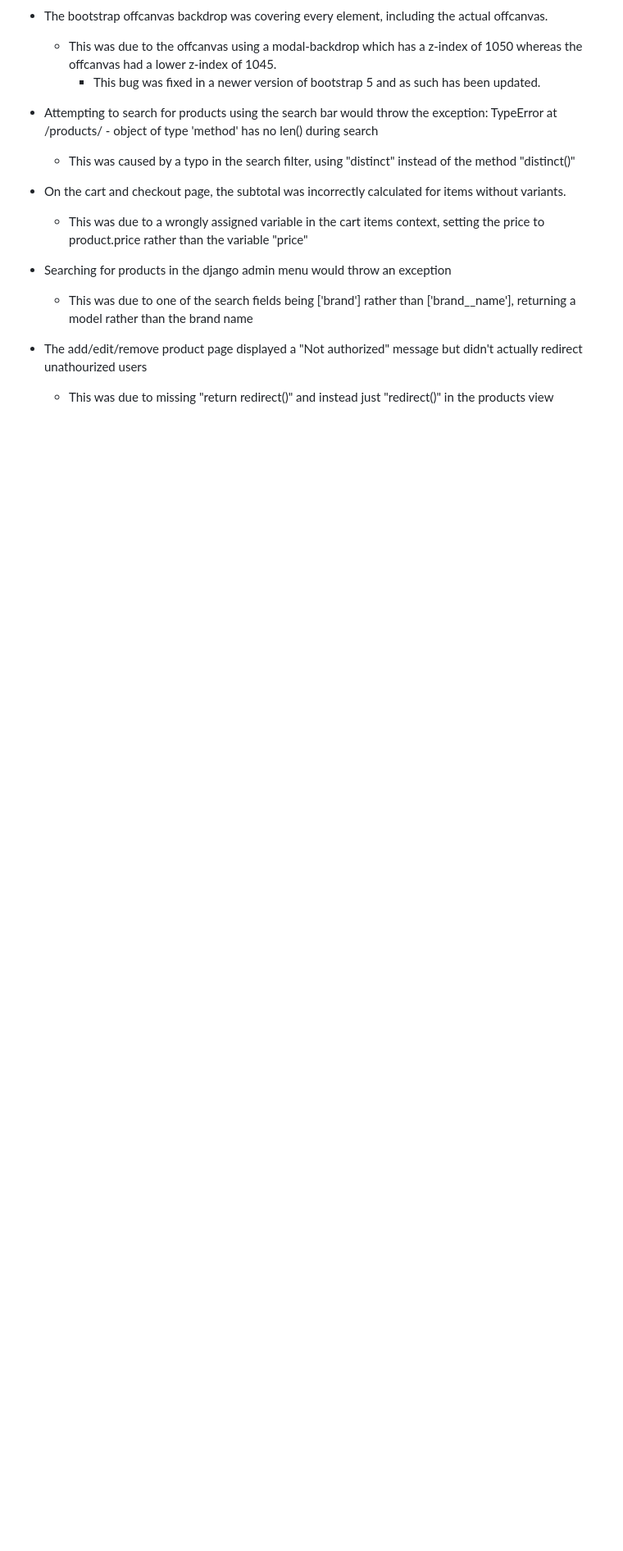
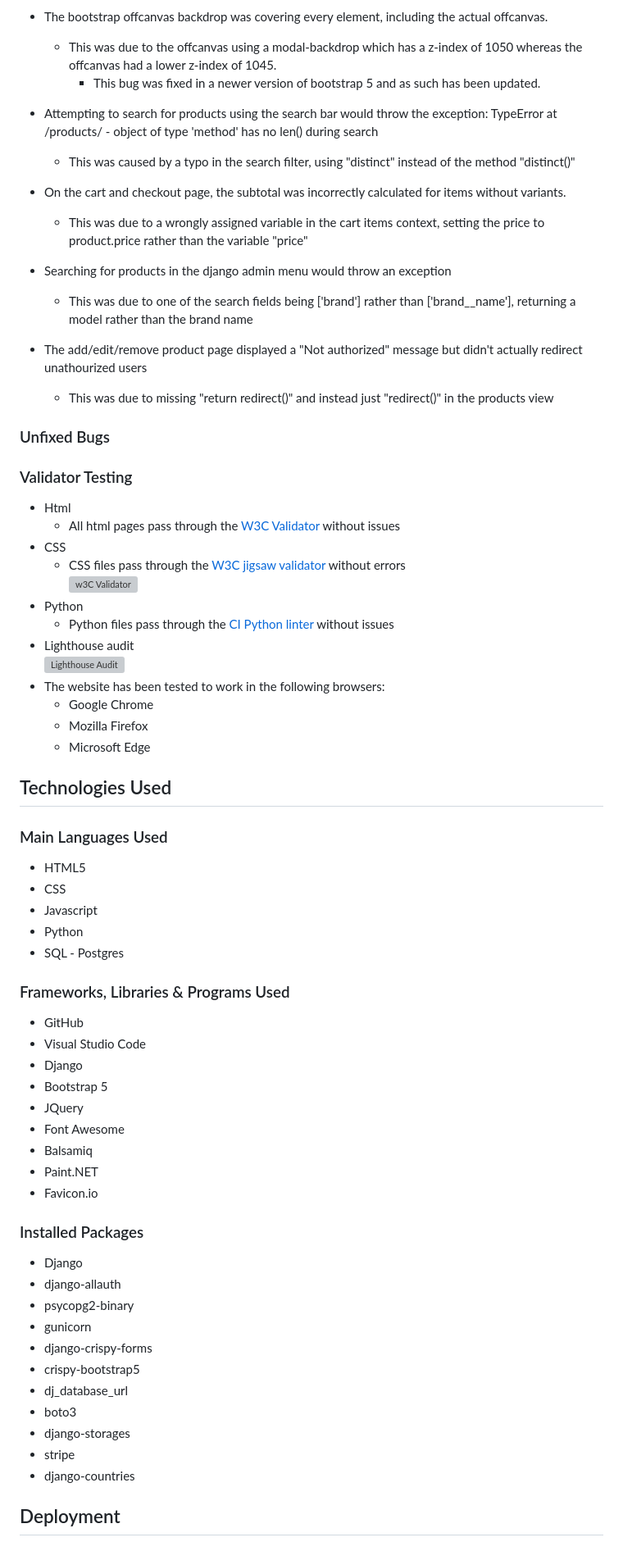
Before and after one commit to AndreeeasN/pp5-project, a Markdown page: README.md, the part around one of its changes. Shown at 82% size. GitHub-like rendering; blank space fills up the shorter version; grey boxes are pictures that could not be loaded.

Commit message:
Add typography, ERD, validation and credits to README

```diff
--- a/README.md
+++ b/README.md
@@ -400,3 +404,56 @@ The full project board can be found [here](https://github.com/users/AndreeeasN/p
 
 - The add/edit/remove product page displayed a "Not authorized" message but didn't actually redirect unathourized users
   - This was due to missing "return redirect()" and instead just "redirect()" in the products view
+
+### Unfixed Bugs
+
+### Validator Testing
+- Html
+  - All html pages pass through the [W3C Validator](https://validator.w3.org/) without issues
+- CSS
+  - CSS files pass through the [W3C jigsaw validator](https://jigsaw.w3.org/css-validator/) without errors<br>
+  ![w3C Validator](static/images/readme/pp5-validation-css.png)
+- Python
+  - Python files pass through the [CI Python linter](https://pep8ci.herokuapp.com/) without issues
+- Lighthouse audit<br>
+  ![Lighthouse Audit](static/images/readme/pp5-lighthouse-audit.png)
+- The website has been tested to work in the following browsers:
+  - Google Chrome
+  - Mozilla Firefox
+  - Microsoft Edge
+
+## Technologies Used
+
+### Main Languages Used
+- HTML5
+- CSS
+- Javascript
+- Python
+- SQL - Postgres
+
+### Frameworks, Libraries & Programs Used
+- GitHub
+- Visual Studio Code
+- Django
+- Bootstrap 5
+- JQuery
+- Font Awesome
+- Balsamiq
+- Paint.NET
+- Favicon.io
+
+### Installed Packages
+- Django
+- django-allauth
+- psycopg2-binary
+- gunicorn
+- django-crispy-forms
+- crispy-bootstrap5
+- dj_database_url
+- boto3
+- django-storages
+- stripe
+- django-countries
+
+## Deployment
+
```
Also changed, not shown: other parts of README.md (+85 -6 lines).
